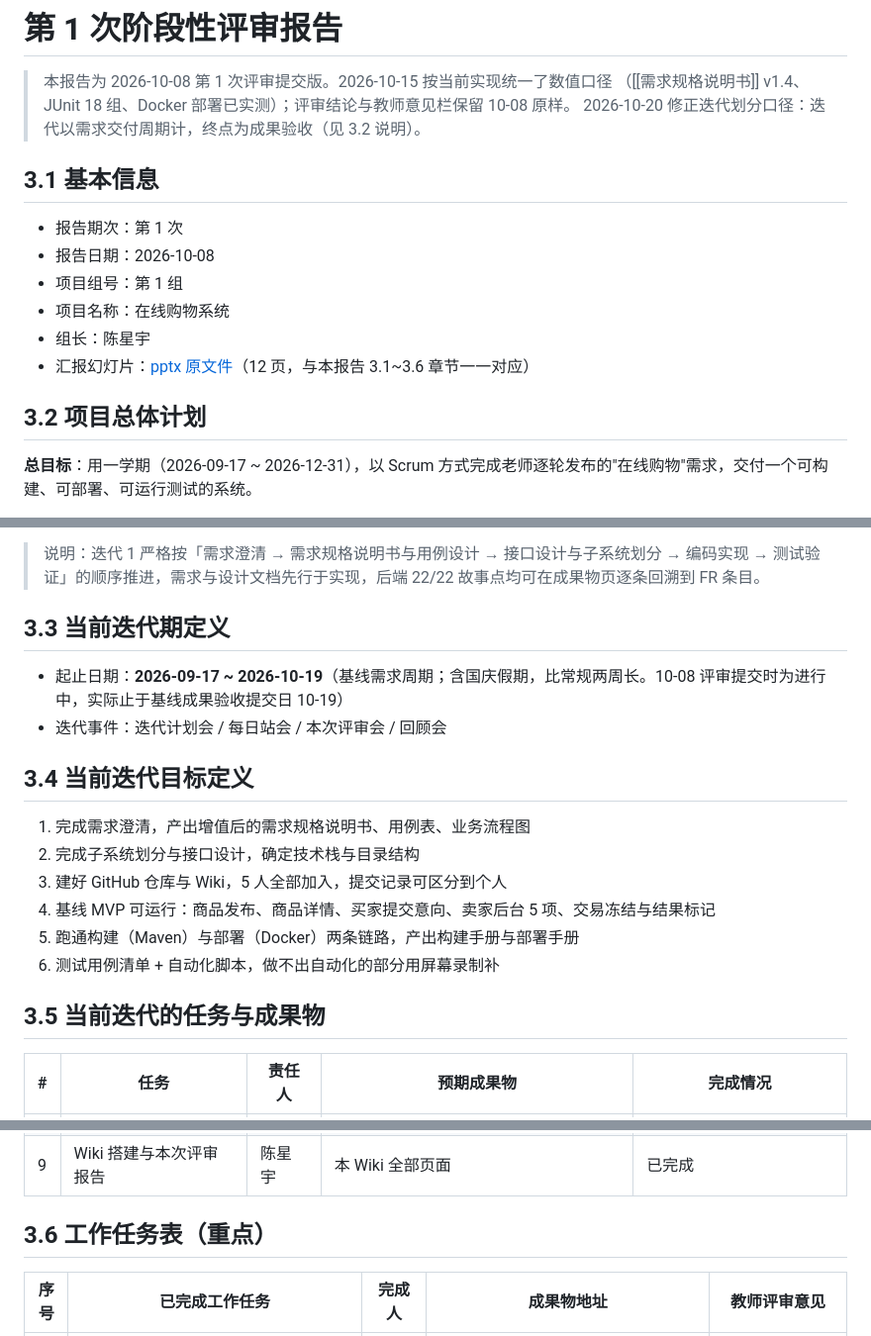
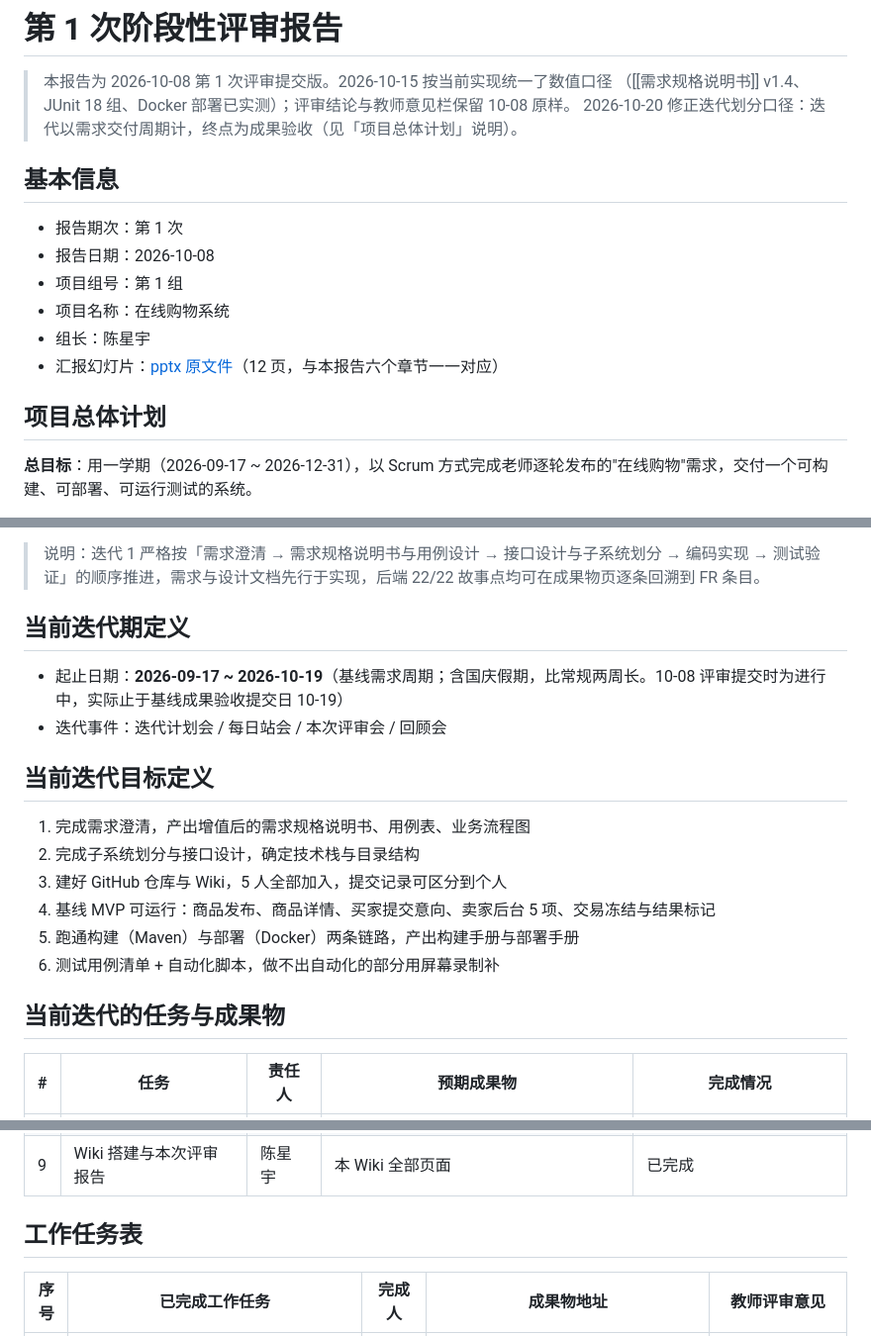
Before and after one commit to xych5q/online-shop, a Markdown page: docs/reports/第1次阶段性评审报告.md, 3 parts joined by grey strips. Shown at 99% size. GitHub-like rendering.

Commit message:
docs: 同步第1次阶段性评审报告标题规范化（去 3.x 编号，与课程内容页模板统一）

```diff
--- a/docs/reports/第1次阶段性评审报告.md
+++ b/docs/reports/第1次阶段性评审报告.md
@@ -2,18 +2,18 @@
 
 > 本报告为 2026-10-08 第 1 次评审提交版。2026-10-15 按当前实现统一了数值口径
 > （[[需求规格说明书]] v1.4、JUnit 18 组、Docker 部署已实测）；评审结论与教师意见栏保留 10-08 原样。
-> 2026-10-20 修正迭代划分口径：迭代以需求交付周期计，终点为成果验收（见 3.2 说明）。
+> 2026-10-20 修正迭代划分口径：迭代以需求交付周期计，终点为成果验收（见「项目总体计划」说明）。
 
-## 3.1 基本信息
+## 基本信息
 
 - 报告期次：第 1 次
 - 报告日期：2026-10-08
 - 项目组号：第 1 组
 - 项目名称：在线购物系统
 - 组长：陈星宇
-- 汇报幻灯片：[pptx 原文件](https://github.com/xych5q/online-shop/blob/main/docs/slides/第1次阶段性评审汇报.pptx)（12 页，与本报告 3.1~3.6 章节一一对应）
+- 汇报幻灯片：[pptx 原文件](https://github.com/xych5q/online-shop/blob/main/docs/slides/第1次阶段性评审汇报.pptx)（12 页，与本报告六个章节一一对应）
 
-## 3.2 项目总体计划
+## 项目总体计划
 
 **总目标**：用一学期（2026-09-17 ~ 2026-12-31），以 Scrum 方式完成老师逐轮发布的"在线购物"需求，交付一个可构建、可部署、可运行测试的系统。
 
@@ -44,12 +44,12 @@
 
 > 说明：迭代 1 严格按「需求澄清 → 需求规格说明书与用例设计 → 接口设计与子系统划分 → 编码实现 → 测试验证」的顺序推进，需求与设计文档先行于实现，后端 22/22 故事点均可在成果物页逐条回溯到 FR 条目。
 
-## 3.3 当前迭代期定义
+## 当前迭代期定义
 
 - 起止日期：**2026-09-17 ~ 2026-10-19**（基线需求周期；含国庆假期，比常规两周长。10-08 评审提交时为进行中，实际止于基线成果验收提交日 10-19）
 - 迭代事件：迭代计划会 / 每日站会 / 本次评审会 / 回顾会
 
-## 3.4 当前迭代目标定义
+## 当前迭代目标定义
 
 1. 完成需求澄清，产出增值后的需求规格说明书、用例表、业务流程图
 2. 完成子系统划分与接口设计，确定技术栈与目录结构
@@ -58,7 +58,7 @@
 5. 跑通构建（Maven）与部署（Docker）两条链路，产出构建手册与部署手册
 6. 测试用例清单 + 自动化脚本，做不出自动化的部分用屏幕录制补
 
-## 3.5 当前迭代的任务与成果物
+## 当前迭代的任务与成果物
 
 | # | 任务 | 责任人 | 预期成果物 | 完成情况 |
 | --- | --- | --- | --- | --- |
@@ -72,7 +72,7 @@
 | 8 | 构建脚本、构建手册、Dockerfile、部署手册 | 陈星宇 | build/ 与 deploy/ 目录 | **已完成**（云端 Actions 构建成功，容器内冒烟 44/44，镜像与 tar 已产出） |
 | 9 | Wiki 搭建与本次评审报告 | 陈星宇 | 本 Wiki 全部页面 | 已完成 |
 
-## 3.6 工作任务表（重点）
+## 工作任务表
 
 | 序号 | 已完成工作任务 | 完成人 | 成果物地址 | 教师评审意见 |
 | --- | --- | --- | --- | --- |
```
Also changed, not shown: other parts of docs/reports/第1次阶段性评审报告.md (+1 -1 lines).
